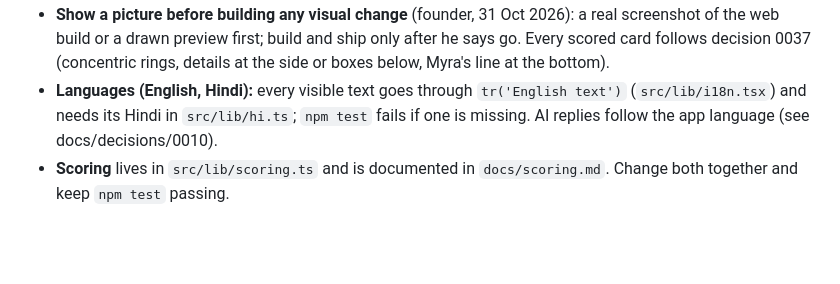
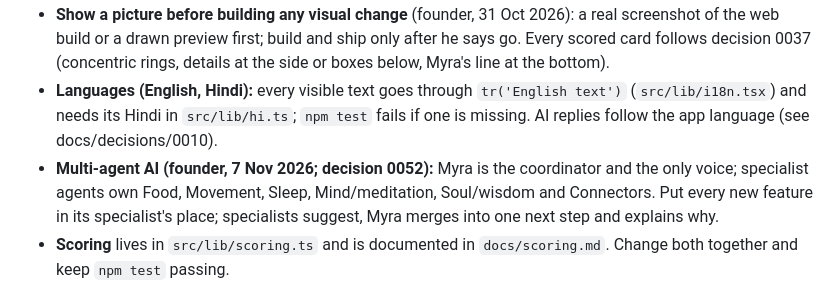
Before and after one commit to Heal-Myra/orange, a Markdown page: CLAUDE.md, the part around the change. Drawn GitHub-style; blank space fills up the shorter version.

Commit message:
Decision 0052: Happy Orange as a team of agents with Myra as coordinator
Co-Authored-By: Claude Opus 5.5 <noreply@anthropic.com>
Claude-Session: https://claude.ai/code/session_018H2qd2RAYRzFRdhuEUCYGo

```diff
--- a/CLAUDE.md
+++ b/CLAUDE.md
@@ -48,6 +48,7 @@ Docs: https://docs.expo.dev/eas/index.md
 - **Design (Orange Book Chapter 6):** first rule: always less effort for the person. Limited intervention, maximum automation: pick data up automatically (watch, phone, photo, voice) or capture it by doing the activity together in the app; manual entry is the last resort, to be phased out. **Anything optional folds away** inside the card of the section it belongs to: one small row (icon, name, one-line status) that opens on tap and folds again (`Expandable` in `src/components/ui.tsx`; founder, 23 Oct 2026). Also: minimalist (one job per screen, one clear action per card), subtle and natural colours (final palette "Calm Teal": white-grey page, white cards, teal buttons; signature coral `colors.insight` for everything Happy Orange produces; see docs/decisions/0007), every suggestion one line of at most 10 words as a direct instruction, calm not busy, flowing shapes, readable contrast for everyone. Theme tokens live in `src/theme.ts`.
 - **Show a picture before building any visual change** (founder, 31 Oct 2026): a real screenshot of the web build or a drawn preview first; build and ship only after he says go. Every scored card follows decision 0037 (concentric rings, details at the side or boxes below, Myra's line at the bottom).
 - **Languages (English, Hindi):** every visible text goes through `tr('English text')` (`src/lib/i18n.tsx`) and needs its Hindi in `src/lib/hi.ts`; `npm test` fails if one is missing. AI replies follow the app language (see docs/decisions/0010).
+- **Multi-agent AI (founder, 7 Nov 2026; decision 0052):** Myra is the coordinator and the only voice; specialist agents own Food, Movement, Sleep, Mind/meditation, Soul/wisdom and Connectors. Put every new feature in its specialist's place; specialists suggest, Myra merges into one next step and explains why.
 - **Scoring** lives in `src/lib/scoring.ts` and is documented in `docs/scoring.md`. Change both together and keep `npm test` passing.
 - **Secrets** (Claude API key, Supabase service key) live only in Supabase / EAS secrets, never in this repository or the app.
 - **Bundled data** in `assets/data/` is licensed (see `docs/decisions/0002-data-architecture.md`). Do not add modern Gita translations — they are under copyright.
```
Also changed, not shown: docs/decisions/0052-myra-multi-agent.md (added, +28 -0 lines).
